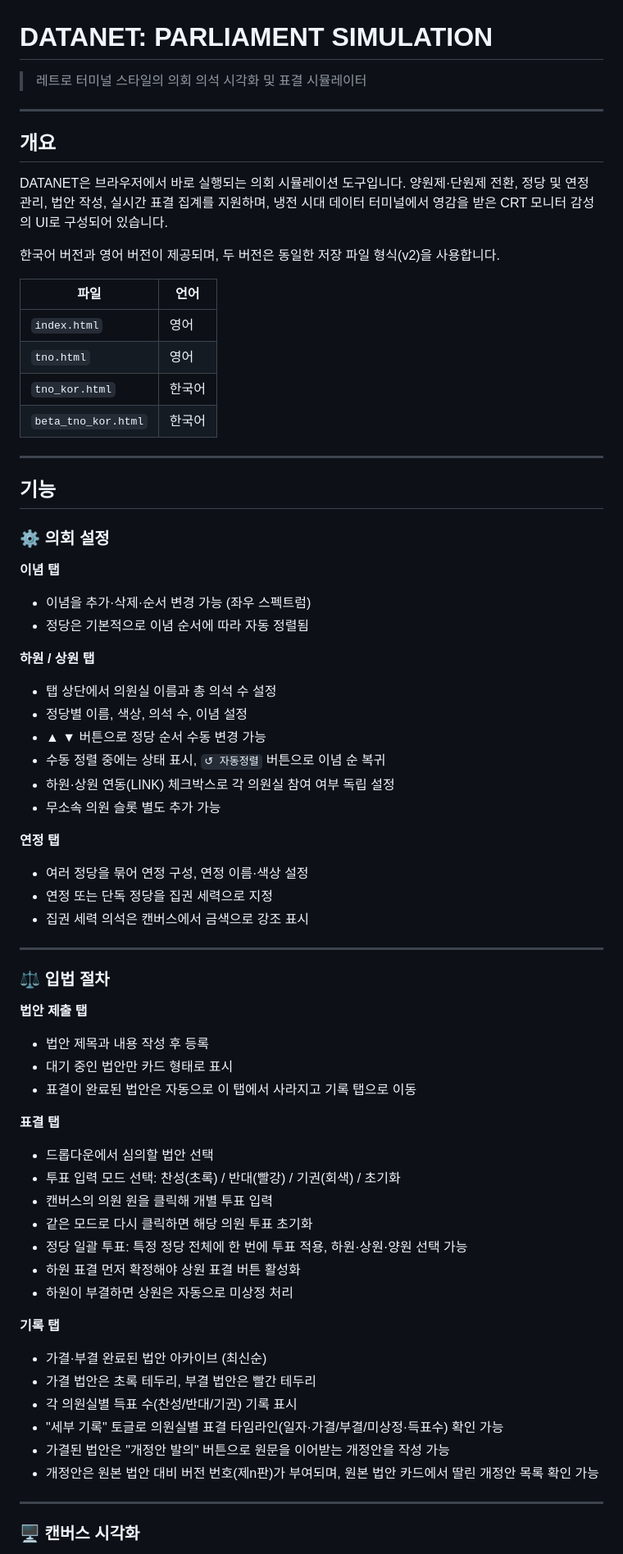
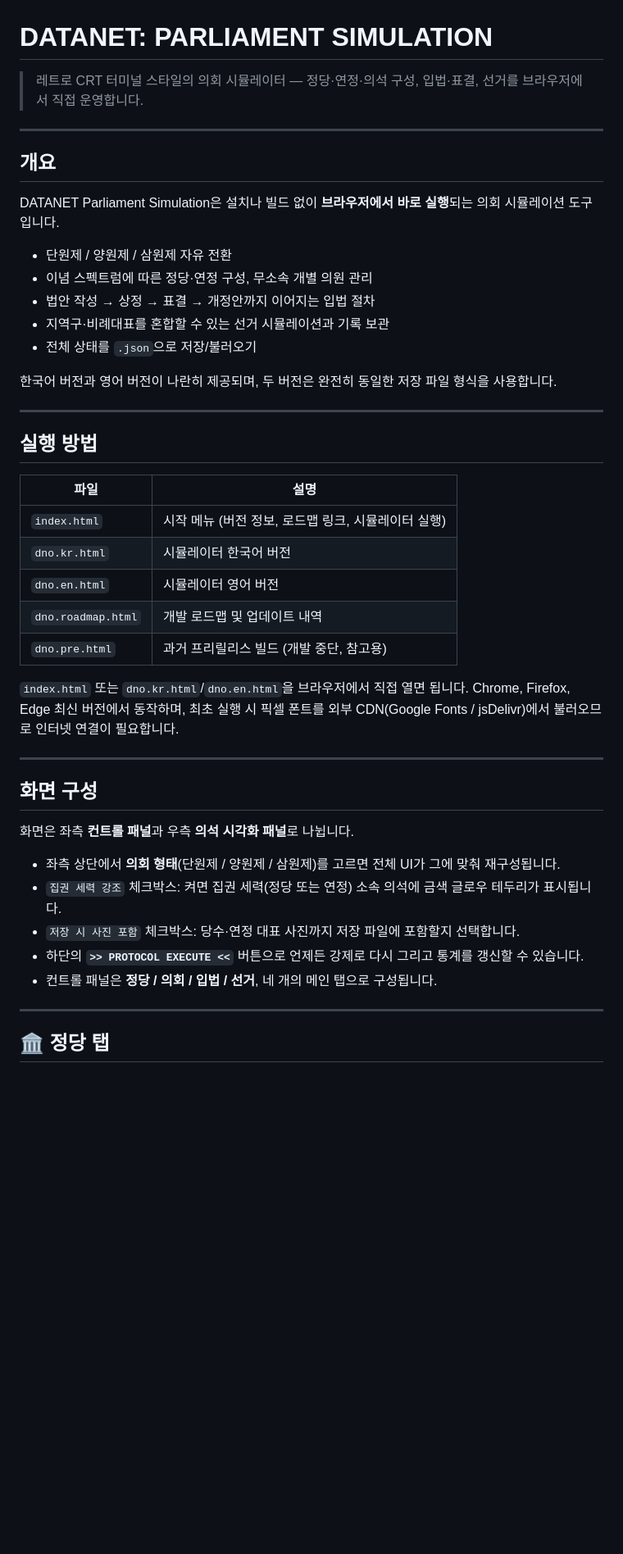
Before and after one commit to Jedidiah1926/parliament, a Markdown page: README.md, the part around one of its changes. Shown at 82% size. Rendered like a GitHub page; blank space fills up the shorter version.

```diff
--- a/README.md
+++ b/README.md
@@ -1,72 +1,48 @@
 # DATANET: PARLIAMENT SIMULATION
 
-> 레트로 터미널 스타일의 의회 의석 시각화 및 표결 시뮬레이터
+> 레트로 CRT 터미널 스타일의 의회 시뮬레이터 — 정당·연정·의석 구성, 입법·표결, 선거를 브라우저에서 직접 운영합니다.
 
 ---
 
 ## 개요
 
-DATANET은 브라우저에서 바로 실행되는 의회 시뮬레이션 도구입니다. 양원제·단원제 전환, 정당 및 연정 관리, 법안 작성, 실시간 표결 집계를 지원하며, 냉전 시대 데이터 터미널에서 영감을 받은 CRT 모니터 감성의 UI로 구성되어 있습니다.
+DATANET Parliament Simulation은 설치나 빌드 없이 **브라우저에서 바로 실행**되는 의회 시뮬레이션 도구입니다.
 
-한국어 버전과 영어 버전이 제공되며, 두 버전은 동일한 저장 파일 형식(v2)을 사용합니다.
+- 단원제 / 양원제 / 삼원제 자유 전환
+- 이념 스펙트럼에 따른 정당·연정 구성, 무소속 개별 의원 관리
+- 법안 작성 → 상정 → 표결 → 개정안까지 이어지는 입법 절차
+- 지역구·비례대표를 혼합할 수 있는 선거 시뮬레이션과 기록 보관
+- 전체 상태를 `.json`으로 저장/불러오기
 
-| 파일 | 언어 |
-|------|------|
-| `index.html` | 영어 |
-| `tno.html` | 영어 |
-| `tno_kor.html` | 한국어 |
-| `beta_tno_kor.html` | 한국어 |
+한국어 버전과 영어 버전이 나란히 제공되며, 두 버전은 완전히 동일한 저장 파일 형식을 사용합니다.
 
 ---
 
-## 기능
+## 실행 방법
 
-### ⚙ 의회 설정
+| 파일 | 설명 |
+|------|------|
+| `index.html` | 시작 메뉴 (버전 정보, 로드맵 링크, 시뮬레이터 실행) |
+| `dno.kr.html` | 시뮬레이터 한국어 버전 |
+| `dno.en.html` | 시뮬레이터 영어 버전 |
+| `dno.roadmap.html` | 개발 로드맵 및 업데이트 내역 |
+| `dno.pre.html` | 과거 프리릴리스 빌드 (개발 중단, 참고용) |
 
-**이념 탭**
-- 이념을 추가·삭제·순서 변경 가능 (좌우 스펙트럼)
-- 정당은 기본적으로 이념 순서에 따라 자동 정렬됨
-
-**하원 / 상원 탭**
-- 탭 상단에서 의원실 이름과 총 의석 수 설정
-- 정당별 이름, 색상, 의석 수, 이념 설정
-- ▲ ▼ 버튼으로 정당 순서 수동 변경 가능
-- 수동 정렬 중에는 상태 표시, `↺ 자동정렬` 버튼으로 이념 순 복귀
-- 하원·상원 연동(LINK) 체크박스로 각 의원실 참여 여부 독립 설정
-- 무소속 의원 슬롯 별도 추가 가능
-
-**연정 탭**
-- 여러 정당을 묶어 연정 구성, 연정 이름·색상 설정
-- 연정 또는 단독 정당을 집권 세력으로 지정
-- 집권 세력 의석은 캔버스에서 금색으로 강조 표시
+`index.html` 또는 `dno.kr.html`/`dno.en.html`을 브라우저에서 직접 열면 됩니다. Chrome, Firefox, Edge 최신 버전에서 동작하며, 최초 실행 시 픽셀 폰트를 외부 CDN(Google Fonts / jsDelivr)에서 불러오므로 인터넷 연결이 필요합니다.
 
 ---
 
-### ⚖ 입법 절차
+## 화면 구성
 
-**법안 제출 탭**
-- 법안 제목과 내용 작성 후 등록
-- 대기 중인 법안만 카드 형태로 표시
-- 표결이 완료된 법안은 자동으로 이 탭에서 사라지고 기록 탭으로 이동
+화면은 좌측 **컨트롤 패널**과 우측 **의석 시각화 패널**로 나뉩니다.
 
-**표결 탭**
-- 드롭다운에서 심의할 법안 선택
-- 투표 입력 모드 선택: 찬성(초록) / 반대(빨강) / 기권(회색) / 초기화
-- 캔버스의 의원 원을 클릭해 개별 투표 입력
-- 같은 모드로 다시 클릭하면 해당 의원 투표 초기화
-- 정당 일괄 투표: 특정 정당 전체에 한 번에 투표 적용, 하원·상원·양원 선택 가능
-- 하원 표결 먼저 확정해야 상원 표결 버튼 활성화
-- 하원이 부결하면 상원은 자동으로 미상정 처리
-
-**기록 탭**
-- 가결·부결 완료된 법안 아카이브 (최신순)
-- 가결 법안은 초록 테두리, 부결 법안은 빨간 테두리
-- 각 의원실별 득표 수(찬성/반대/기권) 기록 표시
-- "세부 기록" 토글로 의원실별 표결 타임라인(일자·가결/부결/미상정·득표수) 확인 가능
-- 가결된 법안은 "개정안 발의" 버튼으로 원문을 이어받는 개정안을 작성 가능
-- 개정안은 원본 법안 대비 버전 번호(제n판)가 부여되며, 원본 법안 카드에서 딸린 개정안 목록 확인 가능
+- 좌측 상단에서 **의회 형태**(단원제 / 양원제 / 삼원제)를 고르면 전체 UI가 그에 맞춰 재구성됩니다.
+- `집권 세력 강조` 체크박스: 켜면 집권 세력(정당 또는 연정) 소속 의석에 금색 글로우 테두리가 표시됩니다.
+- `저장 시 사진 포함` 체크박스: 당수·연정 대표 사진까지 저장 파일에 포함할지 선택합니다.
+- 하단의 **`>> PROTOCOL EXECUTE <<`** 버튼으로 언제든 강제로 다시 그리고 통계를 갱신할 수 있습니다.
+- 컨트롤 패널은 **정당 / 의회 / 입법 / 선거**, 네 개의 메인 탭으로 구성됩니다.
 
 ---
 
-### 🖥 캔버스 시각화
+## 🏛 정당 탭
 
```
Also changed, not shown: other parts of README.md (+66 -40 lines).
